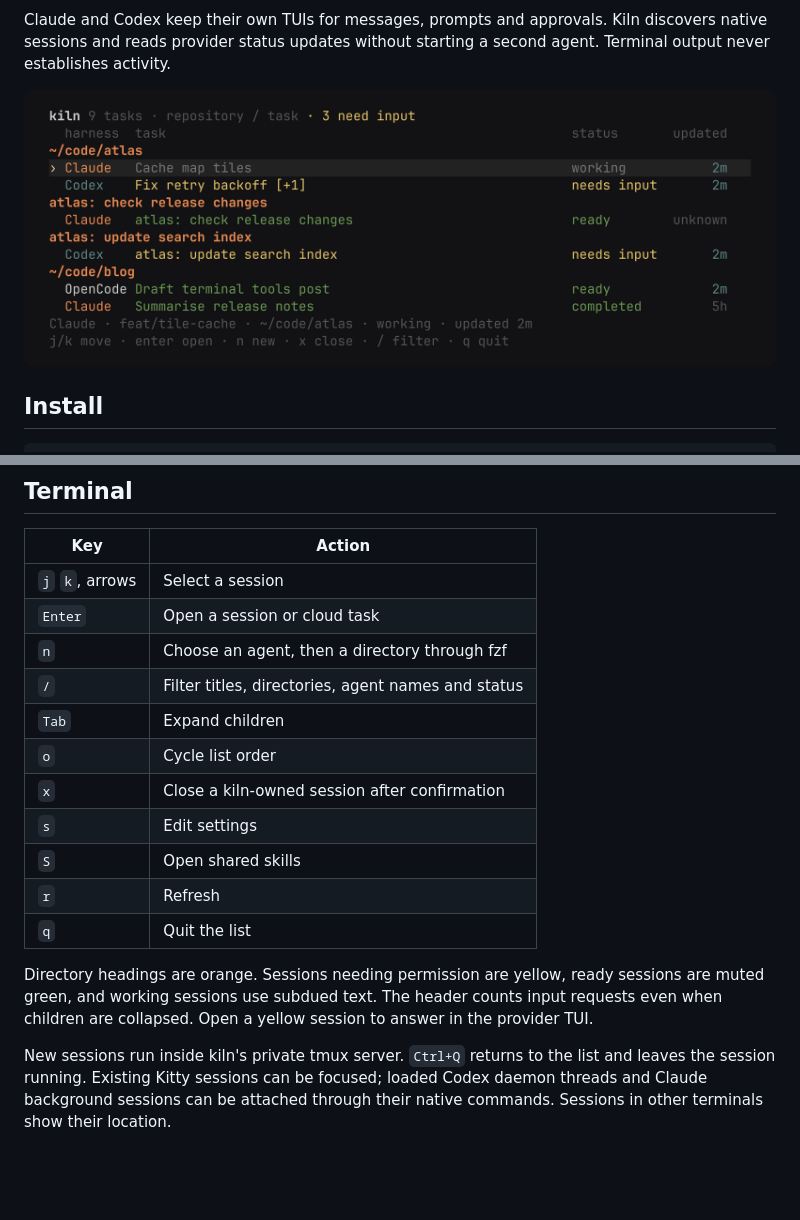
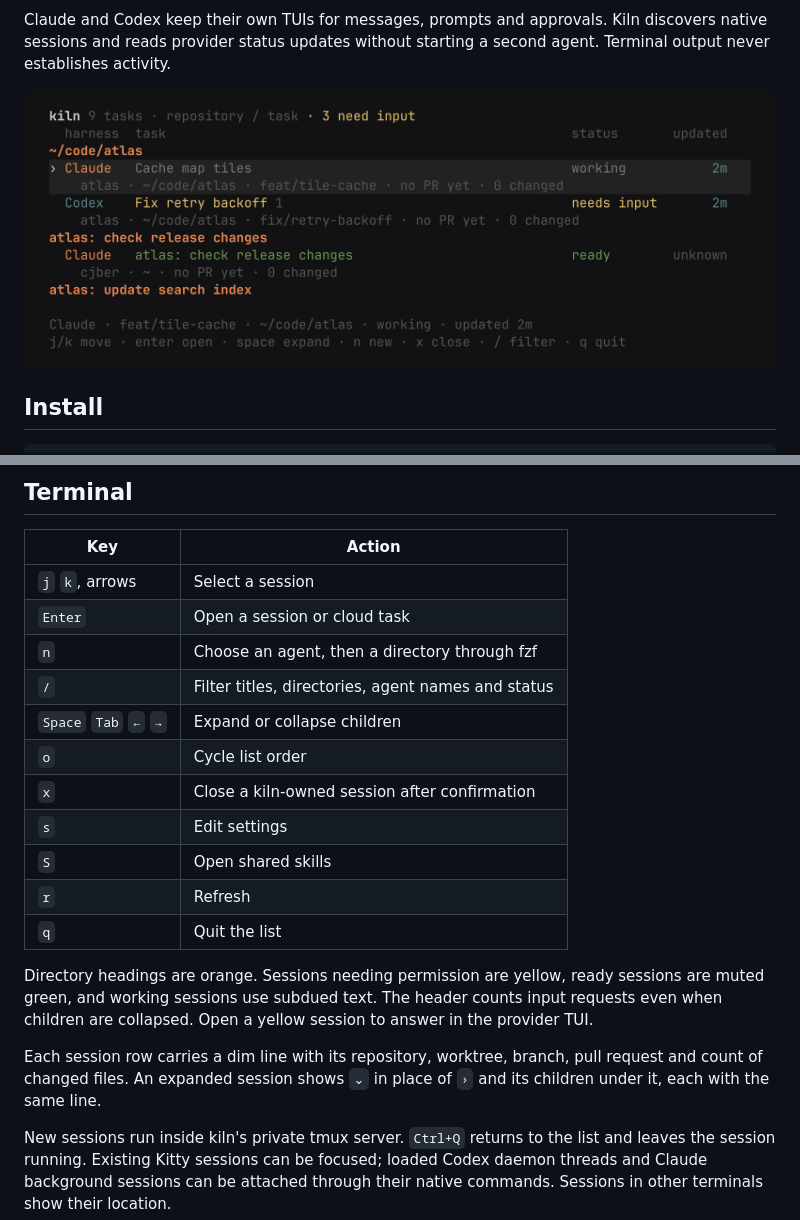
Before and after one commit to cjber/kiln, a Markdown page: README.md, 2 parts joined by grey strips. GitHub-like rendering; pictures changed too: assets/list.png; blank space fills up the shorter version.

```diff
--- a/README.md
+++ b/README.md
@@ -92,7 +92,7 @@ The page updates itself over a server-sent event stream: session status every tw
 | `Enter` | Open a session or cloud task |
 | `n` | Choose an agent, then a directory through fzf |
 | `/` | Filter titles, directories, agent names and status |
-| `Tab` | Expand children |
+| `Space` `Tab` `←` `→` | Expand or collapse children |
 | `o` | Cycle list order |
 | `x` | Close a kiln-owned session after confirmation |
 | `s` | Edit settings |
@@ -101,6 +101,8 @@ The page updates itself over a server-sent event stream: session status every tw
 | `q` | Quit the list |
 
 Directory headings are orange. Sessions needing permission are yellow, ready sessions are muted green, and working sessions use subdued text. The header counts input requests even when children are collapsed. Open a yellow session to answer in the provider TUI.
+
+Each session row carries a dim line with its repository, worktree, branch, pull request and count of changed files. An expanded session shows `⌄` in place of `›` and its children under it, each with the same line.
 
 New sessions run inside kiln's private tmux server. `Ctrl+Q` returns to the list and leaves the session running. Existing Kitty sessions can be focused; loaded Codex daemon threads and Claude background sessions can be attached through their native commands. Sessions in other terminals show their location.
 
```
Also changed, not shown: CHANGELOG.md (+1 -0 lines), assets/archive.png, assets/new.png, assets/unavailable.png, 8 other files.
